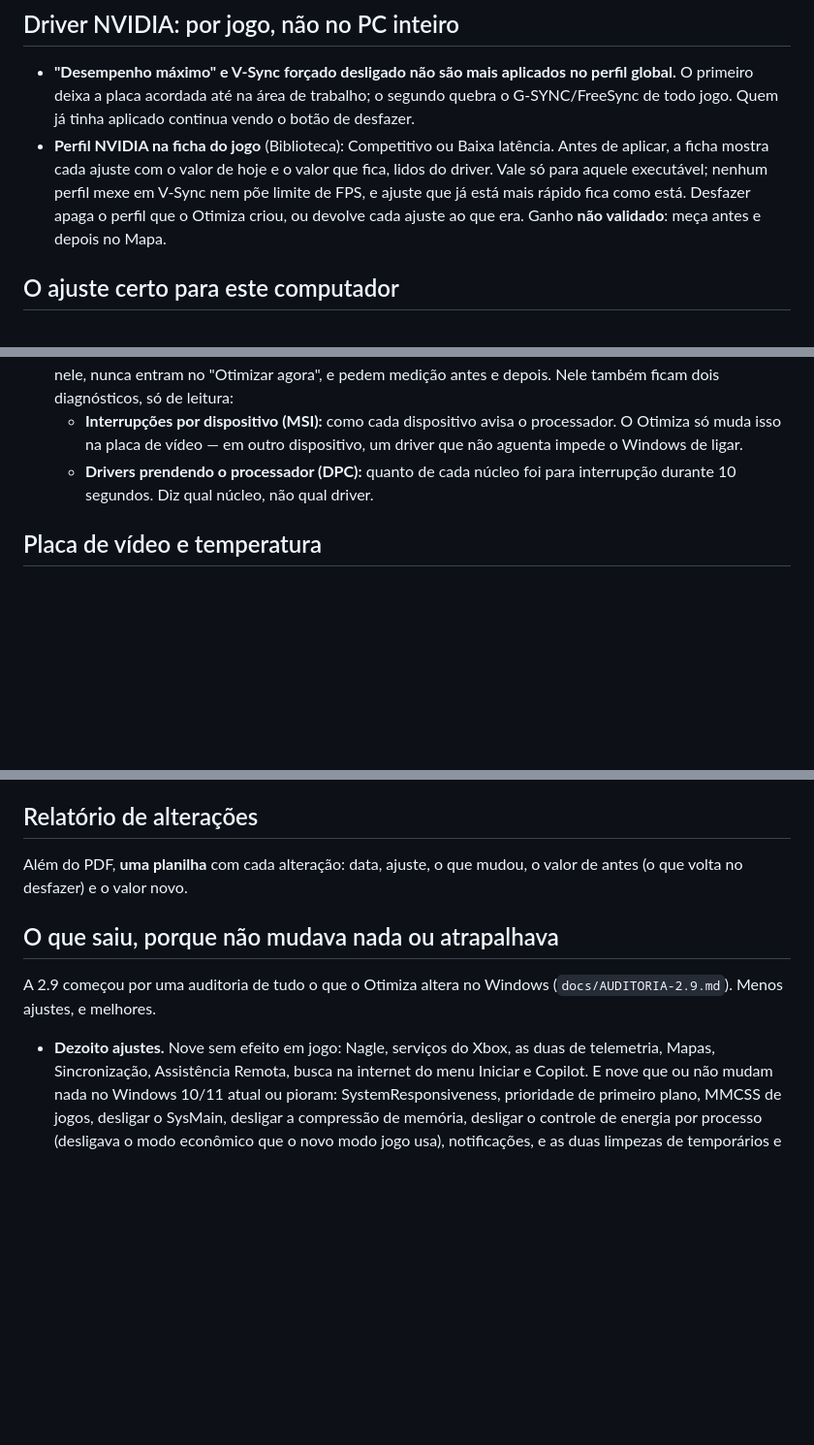
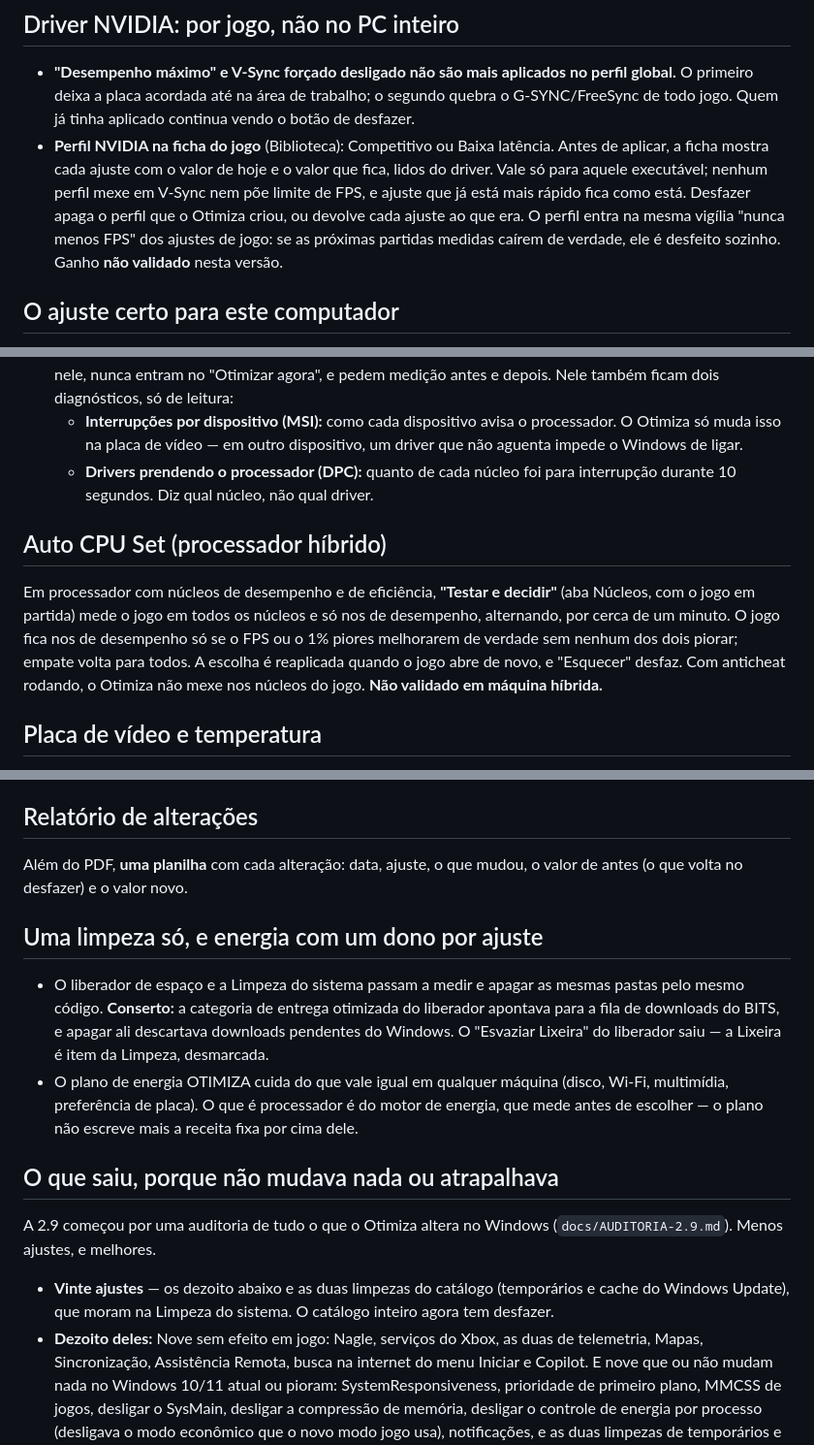
Before and after one commit to Otimiza-Oficial/Otimiza, a Markdown page: .github/release-notes.md, 3 parts joined by grey strips. Shown at 97% size. GitHub-like rendering; blank space fills up the shorter version.

Commit message:
Notas e auditoria da 2.9: limpeza, energia, Auto CPU Set e vigília do perfil NVIDIA
Co-Authored-By: Claude Opus 5 <noreply@anthropic.com>

```diff
--- a/.github/release-notes.md
+++ b/.github/release-notes.md
@@ -89,7 +89,9 @@ jogo fica com o motor de energia, que usa o perfil medido para cada jogo.
   o valor que fica, lidos do driver. Vale só para aquele executável; nenhum
   perfil mexe em V-Sync nem põe limite de FPS, e ajuste que já está mais rápido
   fica como está. Desfazer apaga o perfil que o Otimiza criou, ou devolve cada
-  ajuste ao que era. Ganho **não validado**: meça antes e depois no Mapa.
+  ajuste ao que era. O perfil entra na mesma vigília "nunca menos FPS" dos
+  ajustes de jogo: se as próximas partidas medidas caírem de verdade, ele é
+  desfeito sozinho. Ganho **não validado** nesta versão.
 
 ## O ajuste certo para este computador
 
@@ -109,6 +111,16 @@ jogo fica com o motor de energia, que usa o perfil medido para cada jogo.
   - **Drivers prendendo o processador (DPC):** quanto de cada núcleo foi para
     interrupção durante 10 segundos. Diz qual núcleo, não qual driver.
 
+## Auto CPU Set (processador híbrido)
+
+Em processador com núcleos de desempenho e de eficiência, **"Testar e
+decidir"** (aba Núcleos, com o jogo em partida) mede o jogo em todos os
+núcleos e só nos de desempenho, alternando, por cerca de um minuto. O jogo
+fica nos de desempenho só se o FPS ou o 1% piores melhorarem de verdade sem
+nenhum dos dois piorar; empate volta para todos. A escolha é reaplicada
+quando o jogo abre de novo, e "Esquecer" desfaz. Com anticheat rodando, o
+Otimiza não mexe nos núcleos do jogo. **Não validado em máquina híbrida.**
+
 ## Placa de vídeo e temperatura
 
 - **Temperatura e limites, num lugar só:** o diagnóstico do processador
@@ -126,12 +138,27 @@ jogo fica com o motor de energia, que usa o perfil medido para cada jogo.
 Além do PDF, **uma planilha** com cada alteração: data, ajuste, o que mudou,
 o valor de antes (o que volta no desfazer) e o valor novo.
 
+## Uma limpeza só, e energia com um dono por ajuste
+
+- O liberador de espaço e a Limpeza do sistema passam a medir e apagar as
+  mesmas pastas pelo mesmo código. **Conserto:** a categoria de entrega
+  otimizada do liberador apontava para a fila de downloads do BITS, e apagar
+  ali descartava downloads pendentes do Windows. O "Esvaziar Lixeira" do
+  liberador saiu — a Lixeira é item da Limpeza, desmarcada.
+- O plano de energia OTIMIZA cuida do que vale igual em qualquer máquina
+  (disco, Wi-Fi, multimídia, preferência de placa). O que é processador é do
+  motor de energia, que mede antes de escolher — o plano não escreve mais a
+  receita fixa por cima dele.
+
 ## O que saiu, porque não mudava nada ou atrapalhava
 
 A 2.9 começou por uma auditoria de tudo o que o Otimiza altera no Windows
 (`docs/AUDITORIA-2.9.md`). Menos ajustes, e melhores.
 
-- **Dezoito ajustes.** Nove sem efeito em jogo: Nagle, serviços do Xbox, as
+- **Vinte ajustes** — os dezoito abaixo e as duas limpezas do catálogo
+  (temporários e cache do Windows Update), que moram na Limpeza do sistema.
+  O catálogo inteiro agora tem desfazer.
+- **Dezoito deles:** Nove sem efeito em jogo: Nagle, serviços do Xbox, as
   duas de telemetria, Mapas, Sincronização, Assistência Remota, busca na
   internet do menu Iniciar e Copilot. E nove que ou não mudam nada no Windows
   10/11 atual ou pioram: SystemResponsiveness, prioridade de primeiro plano,
```
Also changed, not shown: pc-optimizer/docs/AUDITORIA-2.9.md (+5 -1 lines).
